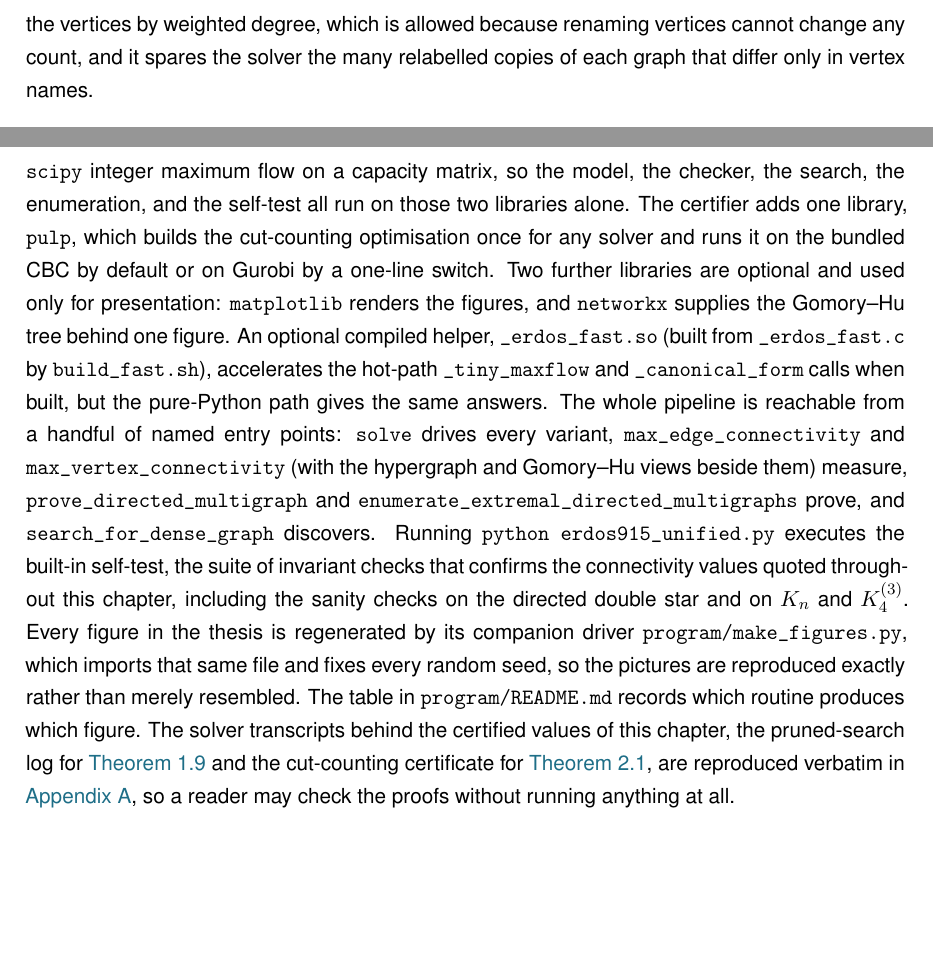
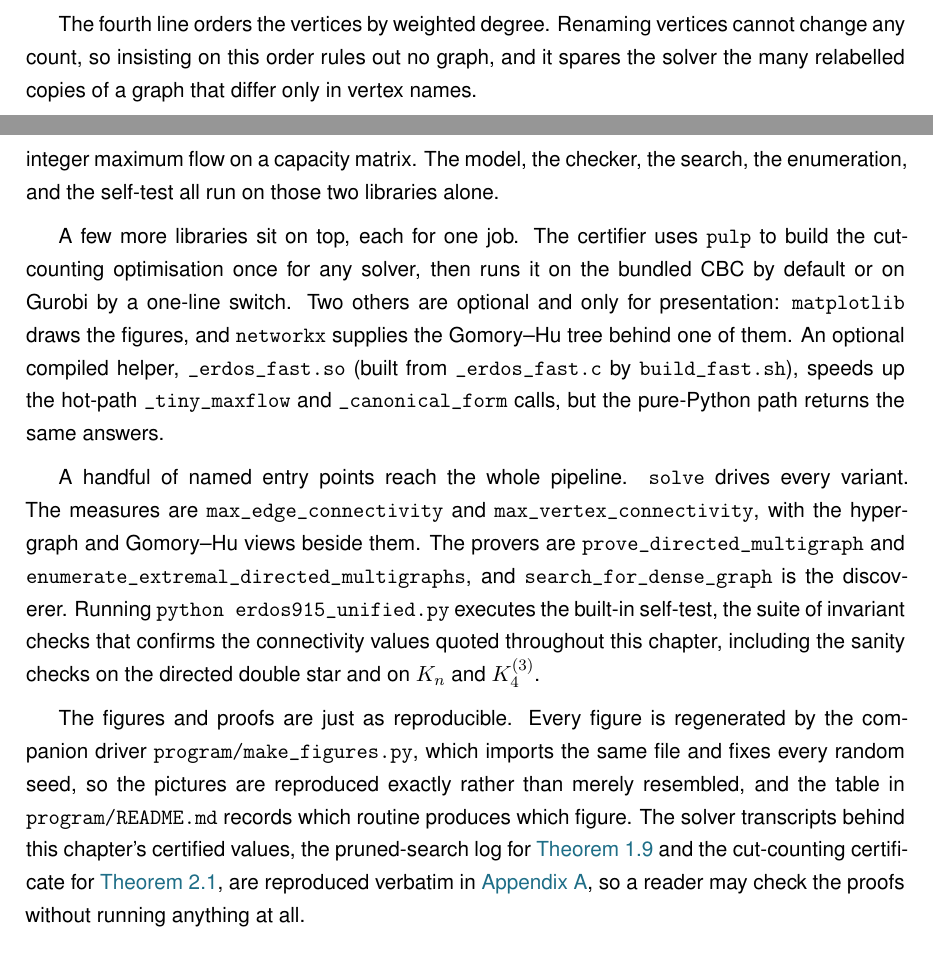
Before and after one commit to louisvandenbruwaene/thesis, a LaTeX thesis (main.tex, which reads chapters/ch2_certify.tex): two parts of pages 45 and 46 of 112, joined at a grey line, cut so that both start at the same text. Compiled offline with pdfLaTeX.

Commit message:
Ch2/Ch3: continue the plain-prose pass through the implementation
Break more run-on sentences into short, sequential ones: the hypergraph
checker's "difficulty" sentence, the branch-and-bound counting bound, the
two-hop shortcut, and the parallel-restarts sentence in Ch3. Pull the
degree-ordering idea out of the dense McCormick block into its own short
paragraph. Rewrite the Reproducibility section, which was one giant paragraph of
run-ons, into four short topic-grouped paragraphs (no semicolons, entry-point
list kept as legitimate reference). Same content, readable on a first pass.

Co-Authored-By: Claude Opus 4.8 <noreply@anthropic.com>
Claude-Session: https://claude.ai/code/session_01W8GKttuAJrTc1EVjELN79L

```diff
--- a/chapters/ch2_certify.tex
+++ b/chapters/ch2_certify.tex
@@ -746,5 +746,7 @@ The last two lines change no answer. They only help the solver finish in time. T
 
-The $\min$ in that line is not a linear function, so it cannot appear in the MILP as written. To keep the program linear, each $\min(w(s,x), w(x,t))$ is replaced by a fresh helper variable $z^{st}_x$ together with a binary selector $b^{st}_x \in \{0,1\}$. The selector records which of the two arguments is smaller: $b^{st}_x = 1$ means $w(s,x)$ is no larger than $w(x,t)$. Four linear inequalities then pin $z^{st}_x$ exactly to the minimum. Two upper bounds, $z^{st}_x \le w(s,x)$ and $z^{st}_x \le w(x,t)$, prevent $z$ from exceeding either argument. Two lower bounds, one of the form $z^{st}_x \ge w(s,x) - (1 - b^{st}_x)$ and the other $z^{st}_x \ge w(x,t) - b^{st}_x$, each become active only when the selector chooses that argument: at any integer value of $b$ exactly one lower bound bites and forces $z$ up to the chosen weight. Together with the upper bounds this pins $z^{st}_x = \min(w(s,x), w(x,t))$ exactly. This technique is called the McCormick linearisation of a minimum. It adds one continuous variable $z$ and one binary variable $b$ per intermediate vertex per ordered pair, all of them appearing only in the tightening constraint and nowhere else, so the proof structure of the program is unchanged. The fourth line orders the vertices by weighted degree, which is allowed because renaming vertices cannot change any count, and it spares the solver the many relabelled copies of each graph that differ only in vertex names.
+The $\min$ in that line is not a linear function, so it cannot appear in the MILP as written. To keep the program linear, each $\min(w(s,x), w(x,t))$ is replaced by a fresh helper variable $z^{st}_x$ together with a binary selector $b^{st}_x \in \{0,1\}$. The selector records which of the two arguments is smaller: $b^{st}_x = 1$ means $w(s,x)$ is no larger than $w(x,t)$. Four linear inequalities then pin $z^{st}_x$ exactly to the minimum. Two upper bounds, $z^{st}_x \le w(s,x)$ and $z^{st}_x \le w(x,t)$, prevent $z$ from exceeding either argument. Two lower bounds, one of the form $z^{st}_x \ge w(s,x) - (1 - b^{st}_x)$ and the other $z^{st}_x \ge w(x,t) - b^{st}_x$, each become active only when the selector chooses that argument: at any integer value of $b$ exactly one lower bound bites and forces $z$ up to the chosen weight. Together with the upper bounds this pins $z^{st}_x = \min(w(s,x), w(x,t))$ exactly. This technique is called the McCormick linearisation of a minimum. It adds one continuous variable $z$ and one binary variable $b$ per intermediate vertex per ordered pair, all of them appearing only in the tightening constraint and nowhere else, so the proof structure of the program is unchanged.
+
+The fourth line orders the vertices by weighted degree. Renaming vertices cannot change any count, so insisting on this order rules out no graph, and it spares the solver the many relabelled copies of a graph that differ only in vertex names.
 
 \begin{theorem}[Directed multigraph value, small $n$]\label{thm:dir-multi-small}
 For $n \le 6$ and all $m \ge 2$, $\;L_m^{\mathrm{dir}}(n) = 2(n - 1)(m - 1)$, attained by the double star. Equivalently $M^{*}(n) = 2(n-1)$.
@@ -762,4 +764,10 @@ With the microscope built and aimed at proof, the variants with small answers ar
 
 \section{Reproducibility}
 
-Every claim in this thesis that rests on computation can be re-run from a single Python driver. All of the program's logic lives in \code{program/erdos915\_unified.py}, a self-contained Python program whose core needs only \code{numpy} and \code{scipy}: every connectivity measure it reports is one \code{scipy} integer maximum flow on a capacity matrix, so the model, the checker, the search, the enumeration, and the self-test all run on those two libraries alone. The certifier adds one library, \code{pulp}, which builds the cut-counting optimisation once for any solver and runs it on the bundled CBC by default or on Gurobi by a one-line switch. Two further libraries are optional and used only for presentation: \code{matplotlib} renders the figures, and \code{networkx} supplies the Gomory--Hu tree behind one figure. An optional compiled helper, \code{\_erdos\_fast.so} (built from \code{\_erdos\_fast.c} by \code{build\_fast.sh}), accelerates the hot-path \code{\_tiny\_maxflow} and \code{\_canonical\_form} calls when built, but the pure-Python path gives the same answers. The whole pipeline is reachable from a handful of named entry points: \code{solve} drives every variant, \code{max\_edge\_connectivity} and \code{max\_vertex\_connectivity} (with the hypergraph and Gomory--Hu views beside them) measure, \code{prove\_directed\_multigraph} and \code{enumerate\_extremal\_directed\_multigraphs} prove, and \code{search\_for\_dense\_graph} discovers. Running \code{python erdos915\_unified.py} executes the built-in self-test, the suite of invariant checks that confirms the connectivity values quoted throughout this chapter, including the sanity checks on the directed double star and on $K_n$ and $K_4^{(3)}$. Every figure in the thesis is regenerated by its companion driver \code{program/make\_figures.py}, which imports that same file and fixes every random seed, so the pictures are reproduced exactly rather than merely resembled. The table in \code{program/README.md} records which routine produces which figure. The solver transcripts behind the certified values of this chapter, the pruned-search log for \Cref{thm:dir-arc-m2-exact} and the cut-counting certificate for \Cref{thm:dir-multi-small}, are reproduced verbatim in \Cref{app:proofs}, so a reader may check the proofs without running anything at all.
+Every claim in this thesis that rests on computation can be re-run from a single Python driver. All of the program's logic lives in \code{program/erdos915\_unified.py}, one self-contained file. Its core needs only \code{numpy} and \code{scipy}, because every connectivity value it reports is a single \code{scipy} integer maximum flow on a capacity matrix. The model, the checker, the search, the enumeration, and the self-test all run on those two libraries alone.
+
+A few more libraries sit on top, each for one job. The certifier uses \code{pulp} to build the cut-counting optimisation once for any solver, then runs it on the bundled CBC by default or on Gurobi by a one-line switch. Two others are optional and only for presentation: \code{matplotlib} draws the figures, and \code{networkx} supplies the Gomory--Hu tree behind one of them. An optional compiled helper, \code{\_erdos\_fast.so} (built from \code{\_erdos\_fast.c} by \code{build\_fast.sh}), speeds up the hot-path \code{\_tiny\_maxflow} and \code{\_canonical\_form} calls, but the pure-Python path returns the same answers.
+
+A handful of named entry points reach the whole pipeline. \code{solve} drives every variant. The measures are \code{max\_edge\_connectivity} and \code{max\_vertex\_connectivity}, with the hypergraph and Gomory--Hu views beside them. The provers are \code{prove\_directed\_multigraph} and \code{enumerate\_extremal\_directed\_multigraphs}, and \code{search\_for\_dense\_graph} is the discoverer. Running \code{python erdos915\_unified.py} executes the built-in self-test, the suite of invariant checks that confirms the connectivity values quoted throughout this chapter, including the sanity checks on the directed double star and on $K_n$ and $K_4^{(3)}$.
+
+The figures and proofs are just as reproducible. Every figure is regenerated by the companion driver \code{program/make\_figures.py}, which imports the same file and fixes every random seed, so the pictures are reproduced exactly rather than merely resembled, and the table in \code{program/README.md} records which routine produces which figure. The solver transcripts behind this chapter's certified values, the pruned-search log for \Cref{thm:dir-arc-m2-exact} and the cut-counting certificate for \Cref{thm:dir-multi-small}, are reproduced verbatim in \Cref{app:proofs}, so a reader may check the proofs without running anything at all.
```
Also changed, not shown: chapters/ch3_discover.tex (+1 -1 lines), chapters/ch2_certify.tex (6 more changed lines), 1 other file.
